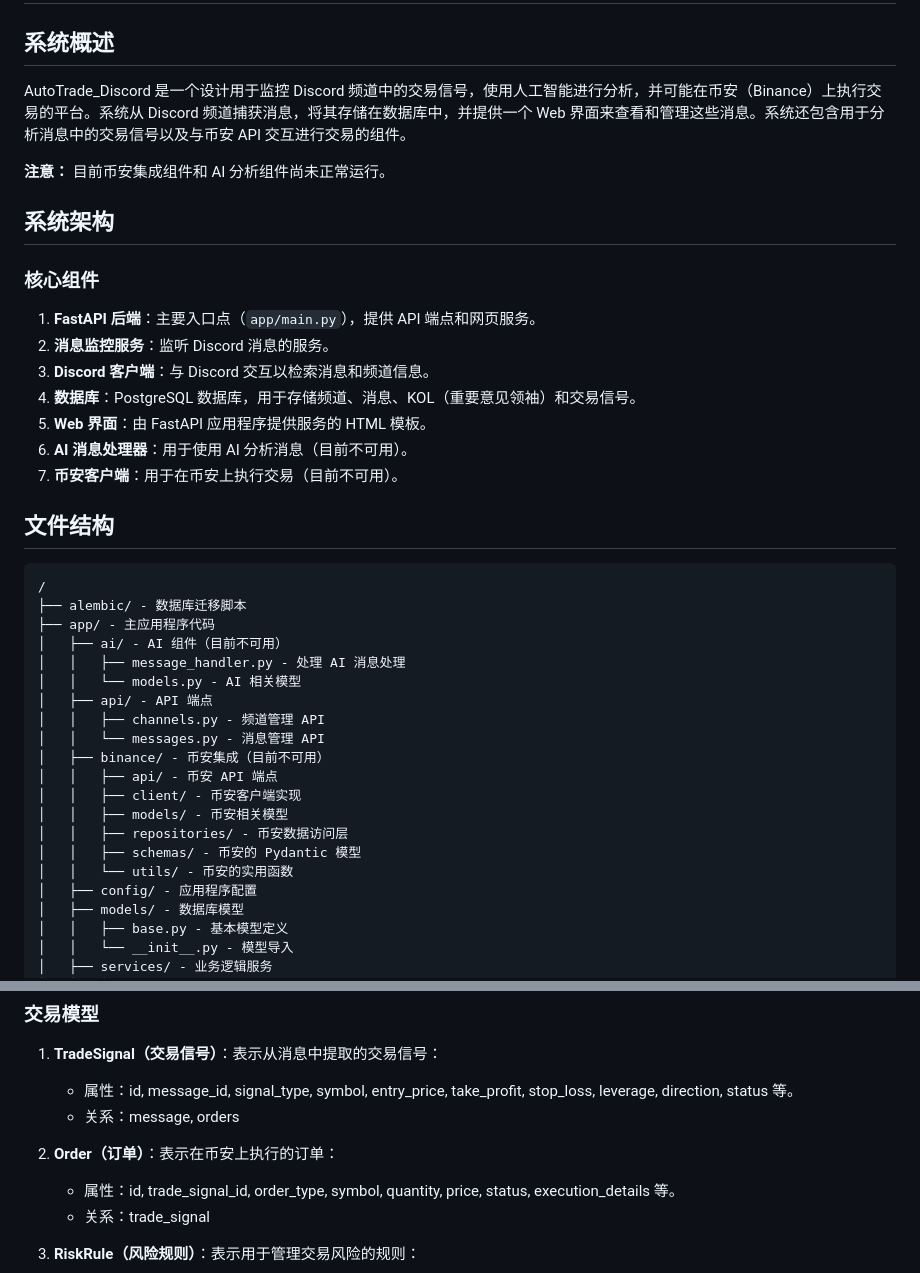
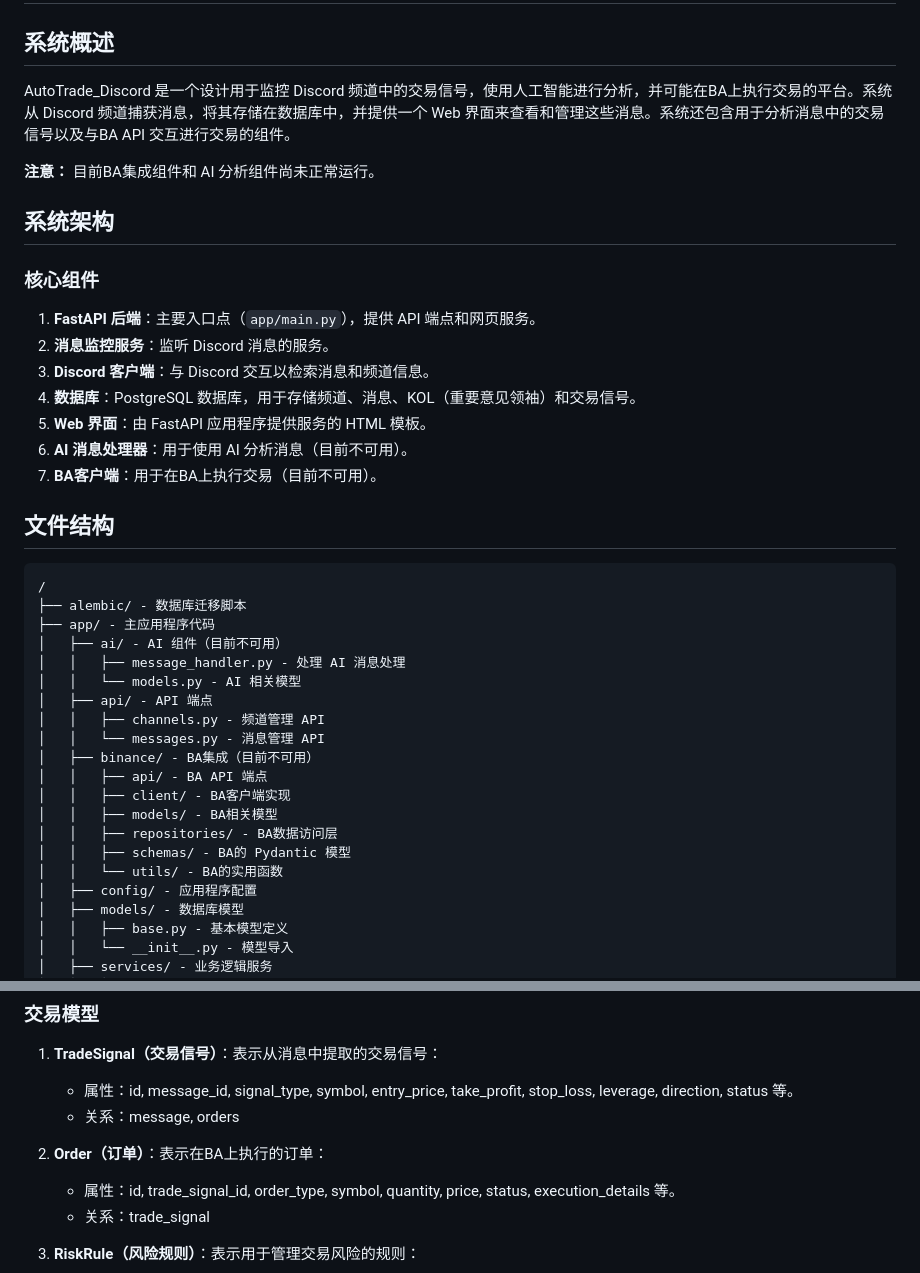
Before and after one commit to Sam-SSTU/AutoTrade_Discord, a Markdown page: 技术文档.md, 2 parts joined by grey strips. GitHub-like rendering.

```diff
--- a/技术文档.md
+++ b/技术文档.md
@@ -2,9 +2,9 @@
 
 ## 系统概述
 
-AutoTrade_Discord 是一个设计用于监控 Discord 频道中的交易信号，使用人工智能进行分析，并可能在币安（Binance）上执行交易的平台。系统从 Discord 频道捕获消息，将其存储在数据库中，并提供一个 Web 界面来查看和管理这些消息。系统还包含用于分析消息中的交易信号以及与币安 API 交互进行交易的组件。
+AutoTrade_Discord 是一个设计用于监控 Discord 频道中的交易信号，使用人工智能进行分析，并可能在BA上执行交易的平台。系统从 Discord 频道捕获消息，将其存储在数据库中，并提供一个 Web 界面来查看和管理这些消息。系统还包含用于分析消息中的交易信号以及与BA API 交互进行交易的组件。
 
-**注意：** 目前币安集成组件和 AI 分析组件尚未正常运行。
+**注意：** 目前BA集成组件和 AI 分析组件尚未正常运行。
 
 ## 系统架构
 
@@ -16,7 +16,7 @@ AutoTrade_Discord 是一个设计用于监控 Discord 频道中的交易信号
 4. **数据库**：PostgreSQL 数据库，用于存储频道、消息、KOL（重要意见领袖）和交易信号。
 5. **Web 界面**：由 FastAPI 应用程序提供服务的 HTML 模板。
 6. **AI 消息处理器**：用于使用 AI 分析消息（目前不可用）。
-7. **币安客户端**：用于在币安上执行交易（目前不可用）。
+7. **BA客户端**：用于在BA上执行交易（目前不可用）。
 
 ## 文件结构
 
@@ -30,13 +30,13 @@ AutoTrade_Discord 是一个设计用于监控 Discord 频道中的交易信号
 │   ├── api/ - API 端点
 │   │   ├── channels.py - 频道管理 API
 │   │   └── messages.py - 消息管理 API
-│   ├── binance/ - 币安集成（目前不可用）
-│   │   ├── api/ - 币安 API 端点
-│   │   ├── client/ - 币安客户端实现
-│   │   ├── models/ - 币安相关模型
-│   │   ├── repositories/ - 币安数据访问层
-│   │   ├── schemas/ - 币安的 Pydantic 模型
-│   │   └── utils/ - 币安的实用函数
+│   ├── binance/ - BA集成（目前不可用）
+│   │   ├── api/ - BA API 端点
+│   │   ├── client/ - BA客户端实现
+│   │   ├── models/ - BA相关模型
+│   │   ├── repositories/ - BA数据访问层
+│   │   ├── schemas/ - BA的 Pydantic 模型
+│   │   └── utils/ - BA的实用函数
 │   ├── config/ - 应用程序配置
 │   ├── models/ - 数据库模型
 │   │   ├── base.py - 基本模型定义
@@ -91,7 +91,7 @@ AutoTrade_Discord 是一个设计用于监控 Discord 频道中的交易信号
    - 属性：id, message_id, signal_type, symbol, entry_price, take_profit, stop_loss, leverage, direction, status 等。
    - 关系：message, orders
 
-2. **Order（订单）**：表示在币安上执行的订单：
+2. **Order（订单）**：表示在BA上执行的订单：
    - 属性：id, trade_signal_id, order_type, symbol, quantity, price, status, execution_details 等。
    - 关系：trade_signal
 
```
Also changed, not shown: other parts of 技术文档.md (+5 -5 lines).
